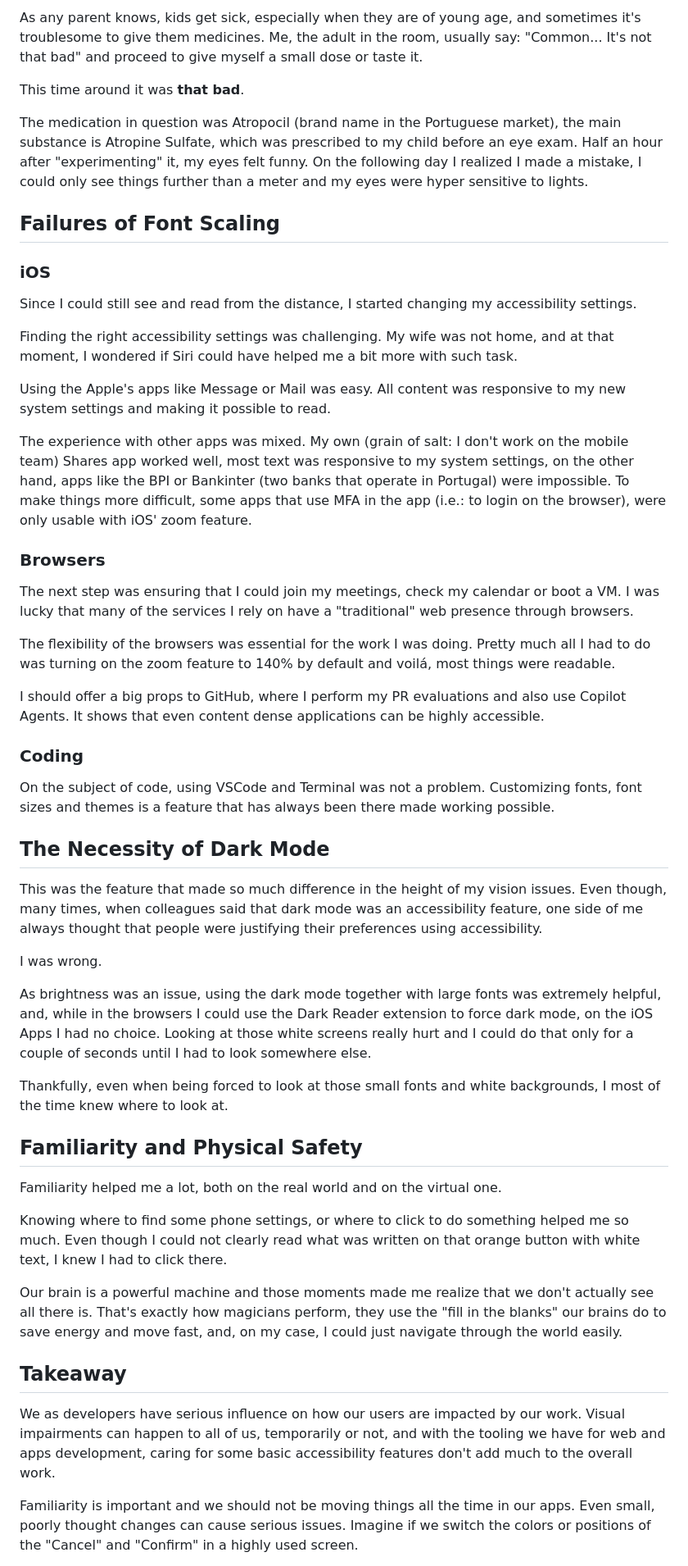
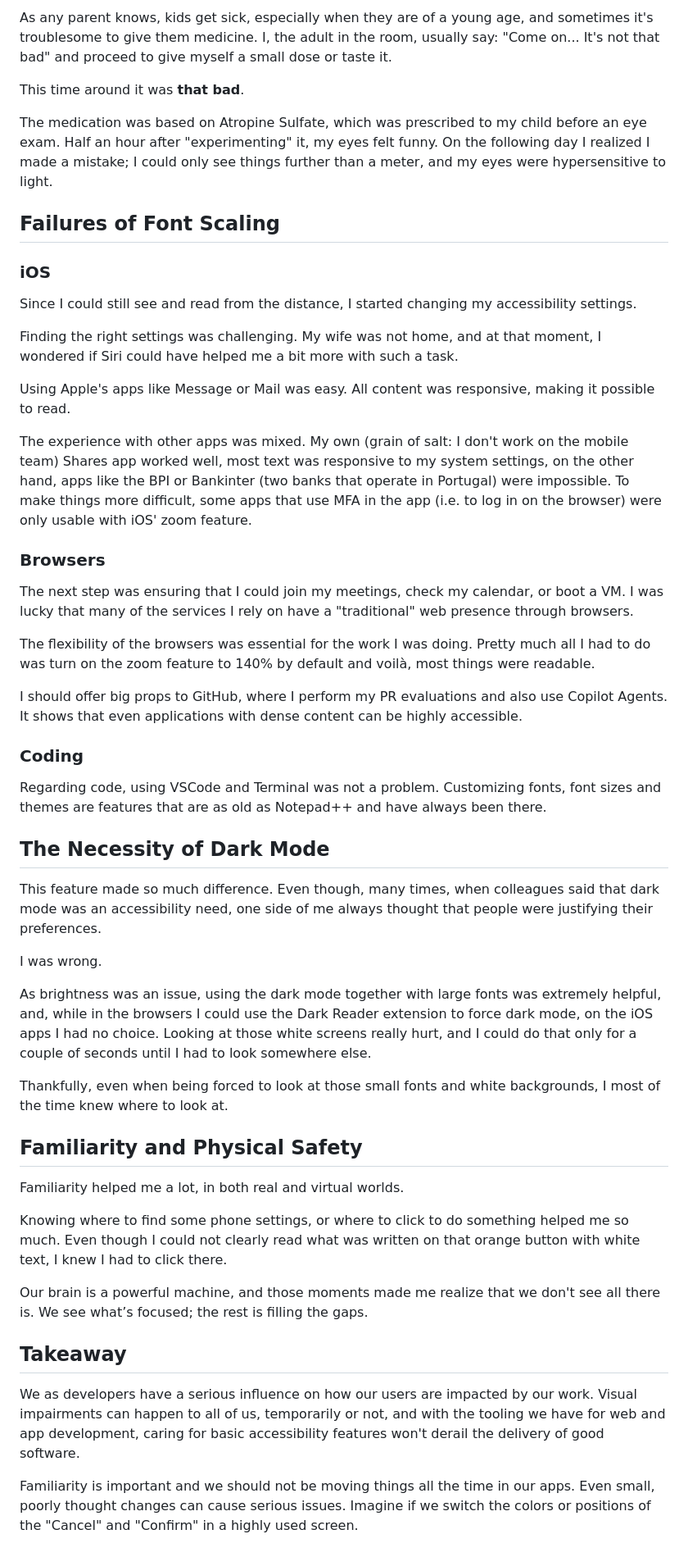
Before and after one commit to celsopalmeiraneto/personal-website, a Markdown page: data/posts/accessiblity-is-on-us.md, the part around one of its changes. Shown at 82% size. GitHub-like rendering.

Commit message:
chore: second pass for simplicity and cohesion

```diff
--- a/data/posts/accessiblity-is-on-us.md
+++ b/data/posts/accessiblity-is-on-us.md
@@ -1,13 +1,11 @@
-As any parent knows, kids get sick, especially when they are of young age, and sometimes it's
-troublesome to give them medicines. Me, the adult in the room, usually say: "Common... It's not that bad"
-and proceed to give myself a small dose or taste it.
+As any parent knows, kids get sick, especially when they are of a young age, and sometimes it's troublesome to give them medicine.
+I, the adult in the room, usually say: "Come on... It's not that bad" and proceed to give myself a small dose or taste it.
 
 This time around it was **that bad**.
 
-The medication in question was Atropocil (brand name in the Portuguese market), the main substance is
-Atropine Sulfate, which was prescribed to my child before an eye exam. Half an hour after "experimenting"
-it, my eyes felt funny. On the following day I realized I made a mistake, I could only see things further
-than a meter and my eyes were hyper sensitive to lights.
+The medication was based on Atropine Sulfate, which was prescribed to my child before an eye exam. Half an hour after "experimenting"
+it, my eyes felt funny. On the following day I realized I made a mistake; I could only see things further than a meter,
+and my eyes were hypersensitive to light.
 
 ## Failures of Font Scaling
 
@@ -15,66 +13,59 @@ than a meter and my eyes were hyper sensitive to lights.
 
 Since I could still see and read from the distance, I started changing my accessibility settings.
 
-Finding the right accessibility settings was challenging. My wife was not home, and at that moment,
-I wondered if Siri could have helped me a bit more with such task.
+Finding the right settings was challenging. My wife was not home, and at that moment,
+I wondered if Siri could have helped me a bit more with such a task.
 
-Using the Apple's apps like Message or Mail was easy. All content was responsive to my new system settings
-and making it possible to read.
+Using Apple's apps like Message or Mail was easy. All content was responsive, making it possible to read.
 
 The experience with other apps was mixed. My own (grain of salt: I don't work on the mobile team) Shares app
 worked well, most text was responsive to my system settings, on the other hand, apps like the BPI or
 Bankinter (two banks that operate in Portugal) were impossible. To make things more difficult, some apps
-that use MFA in the app (i.e.: to login on the browser), were only usable with iOS' zoom feature.
+that use MFA in the app (i.e. to log in on the browser) were only usable with iOS' zoom feature.
 
 ### Browsers
 
-The next step was ensuring that I could join my meetings, check my calendar or boot a VM. I was lucky
+The next step was ensuring that I could join my meetings, check my calendar, or boot a VM. I was lucky
 that many of the services I rely on have a "traditional" web presence through browsers.
 
-The flexibility of the browsers was essential for the work I was doing. Pretty much all I had
-to do was turning on the zoom feature to 140% by default and voilá, most things were readable.
+The flexibility of the browsers was essential for the work I was doing.
+Pretty much all I had to do was turn on the zoom feature to 140% by default and voilà, most things were readable.
 
-I should offer a big props to GitHub, where I perform my PR evaluations and also use Copilot Agents. It shows that
-even content dense applications can be highly accessible.
+I should offer big props to GitHub, where I perform my PR evaluations and also use Copilot Agents.
+It shows that even applications with dense content can be highly accessible.
 
 ### Coding
 
-On the subject of code, using VSCode and Terminal was not a problem. Customizing fonts, font sizes and
-themes is a feature that has always been there made working possible.
+Regarding code, using VSCode and Terminal was not a problem. Customizing fonts, font sizes and
+themes are features that are as old as Notepad++ and have always been there.
 
 ## The Necessity of Dark Mode
 
-This was the feature that made so much difference in the height of my vision issues. Even though, many times,
-when colleagues said that dark mode was an accessibility feature, one side of me always thought that
-people were justifying their preferences using accessibility.
+This feature made so much difference. Even though, many times,
+when colleagues said that dark mode was an accessibility need, one side of me always thought that
+people were justifying their preferences.
 
 I was wrong.
 
 As brightness was an issue, using the dark mode together with large fonts was extremely helpful, and, while in the browsers
-I could use the Dark Reader extension to force dark mode, on the iOS Apps I had no choice. Looking at those white
-screens really hurt and I could do that only for a couple of seconds until I had to look somewhere else.
+I could use the Dark Reader extension to force dark mode, on the iOS apps I had no choice. Looking at those white screens really hurt,
+and I could do that only for a couple of seconds until I had to look somewhere else.
 
 Thankfully, even when being forced to look at those small fonts and white backgrounds, I most of the time
 knew where to look at.
 
 ## Familiarity and Physical Safety
 
-Familiarity helped me a lot, both on the real world and on the virtual one.
+Familiarity helped me a lot, in both real and virtual worlds.
 
 Knowing where to find some phone settings, or where to click to do something helped me so much. Even though I
 could not clearly read what was written on that orange button with white text, I knew I had to click there.
 
-Our brain is a powerful machine and those moments made me realize that we don't actually see all there is. That's
-exactly how magicians perform, they use the "fill in the blanks" our brains do to save energy and move fast, and, on
-my case, I could just navigate through the world easily.
+Our brain is a powerful machine, and those moments made me realize that we don't see all there is. We see what’s focused; the rest is filling the gaps.
 
 ## Takeaway
 
-We as developers have serious influence on how our users are impacted by our work. Visual impairments can happen
-to all of us, temporarily or not, and with the tooling we have for web and apps development, caring for some basic
-accessibility features don't add much to the overall work.
+We as developers have a serious influence on how our users are impacted by our work. Visual impairments can happen to all of us, temporarily or not, and with the tooling we have for web and app development, caring for basic accessibility features won't derail the delivery of good software.
 
-Familiarity is important and we should not be moving things all the time in our apps. Even small, poorly thought changes
-can cause serious issues. Imagine if we switch the colors or positions of the "Cancel" and "Confirm" in a highly
-used screen.
+Familiarity is important and we should not be moving things all the time in our apps. Even small, poorly thought changes can cause serious issues. Imagine if we switch the colors or positions of the "Cancel" and "Confirm" in a highly used screen.
 
```
Also changed, not shown: other parts of data/posts/accessiblity-is-on-us.md (+1 -1 lines).
